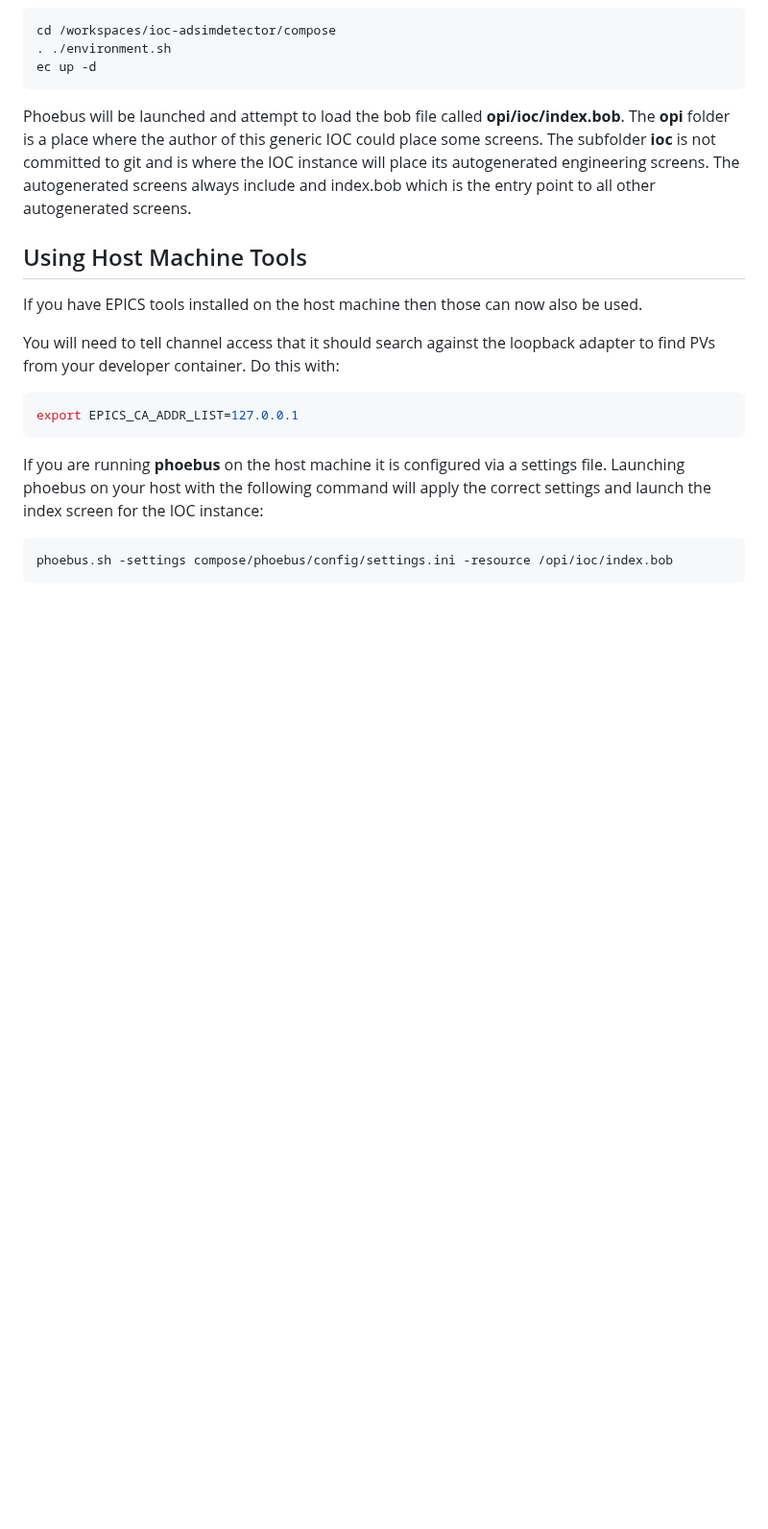
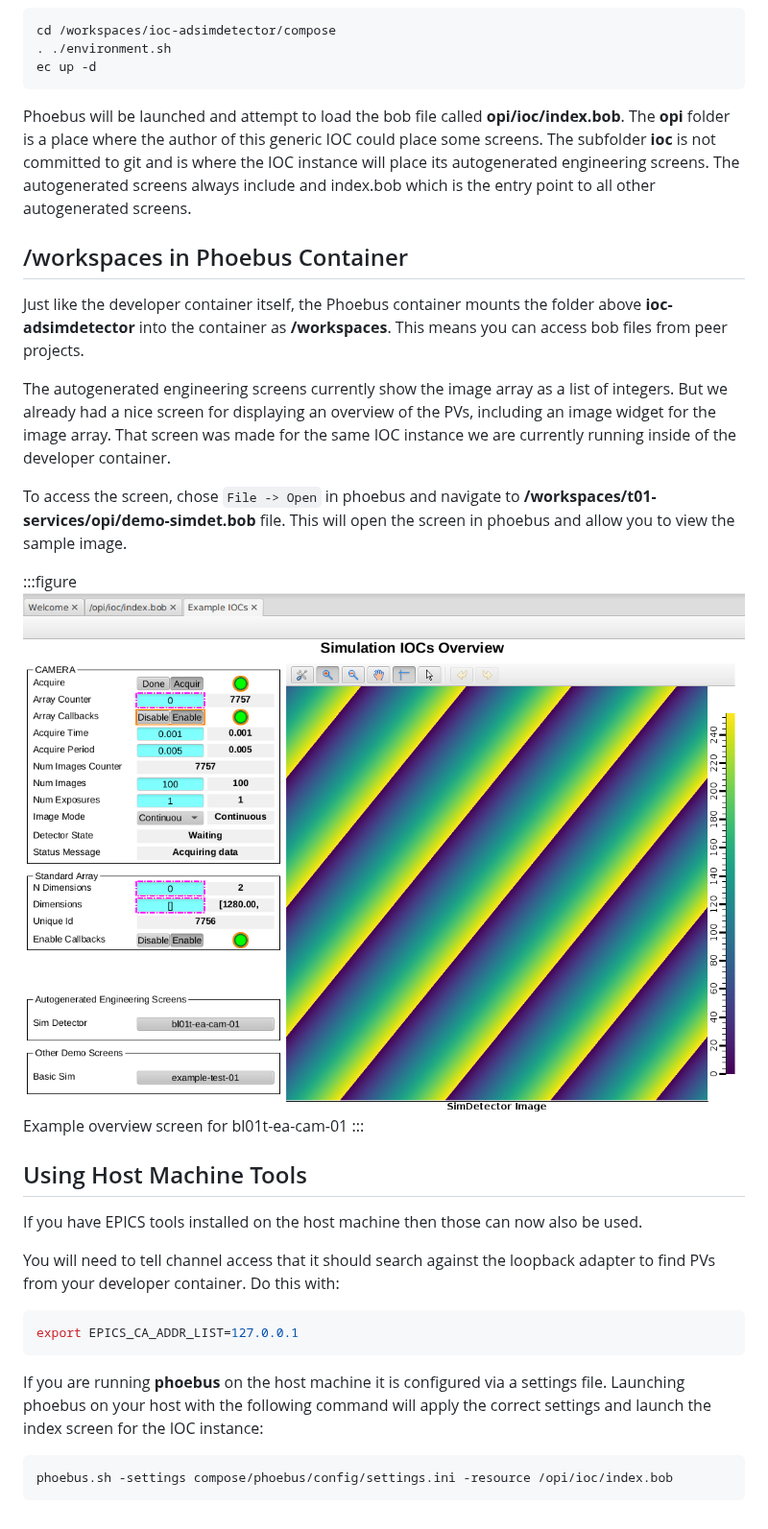
Before and after one commit to epics-containers/epics-containers.github.io, a Markdown page: docs/tutorials/dev_container2.md, the part around the change. Shown at 96% size. GitHub-like rendering; pictures changed too: docs/images/custom_bob.png (added); blank space fills up the shorter version.

Commit message:
add notes on custom bob screen

```diff
--- a/docs/tutorials/dev_container2.md
+++ b/docs/tutorials/dev_container2.md
@@ -56,6 +56,19 @@ ec up -d
 
 Phoebus will be launched and attempt to load the bob file called **opi/ioc/index.bob**. The **opi** folder is a place where the author of this generic IOC could place some screens. The subfolder **ioc** is not committed to git and is where the IOC instance will place its autogenerated engineering screens. The autogenerated screens always include and index.bob which is the entry point to all other autogenerated screens.
 
+## /workspaces in Phoebus Container
+
+Just like the developer container itself, the Phoebus container mounts the folder above **ioc-adsimdetector** into the container as **/workspaces**. This means you can access bob files from peer projects.
+
+The autogenerated engineering screens currently show the image array as a list of integers. But we already had a nice screen for displaying an overview of the PVs, including an image widget for the image array. That screen was made for the same IOC instance we are currently running inside of the developer container.
+
+To access the screen, chose `File -> Open` in phoebus and navigate to **/workspaces/t01-services/opi/demo-simdet.bob** file. This will open the screen in phoebus and allow you to view the sample image.
+
+:::figure
+![Phoebus Screen](../images/custom_bob.png)
+Example overview screen for bl01t-ea-cam-01
+:::
+
 ## Using Host Machine Tools
 
 If you have EPICS tools installed on the host machine then those can now also be used.
```
